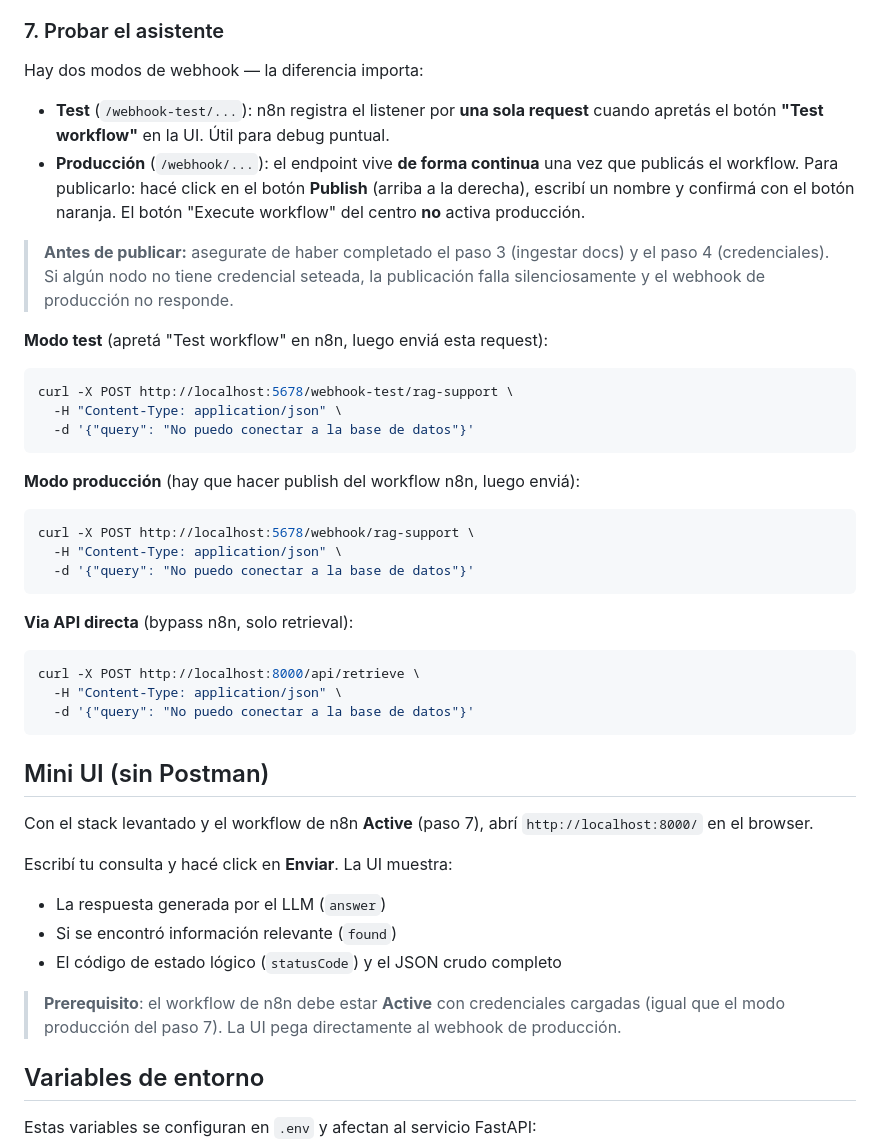
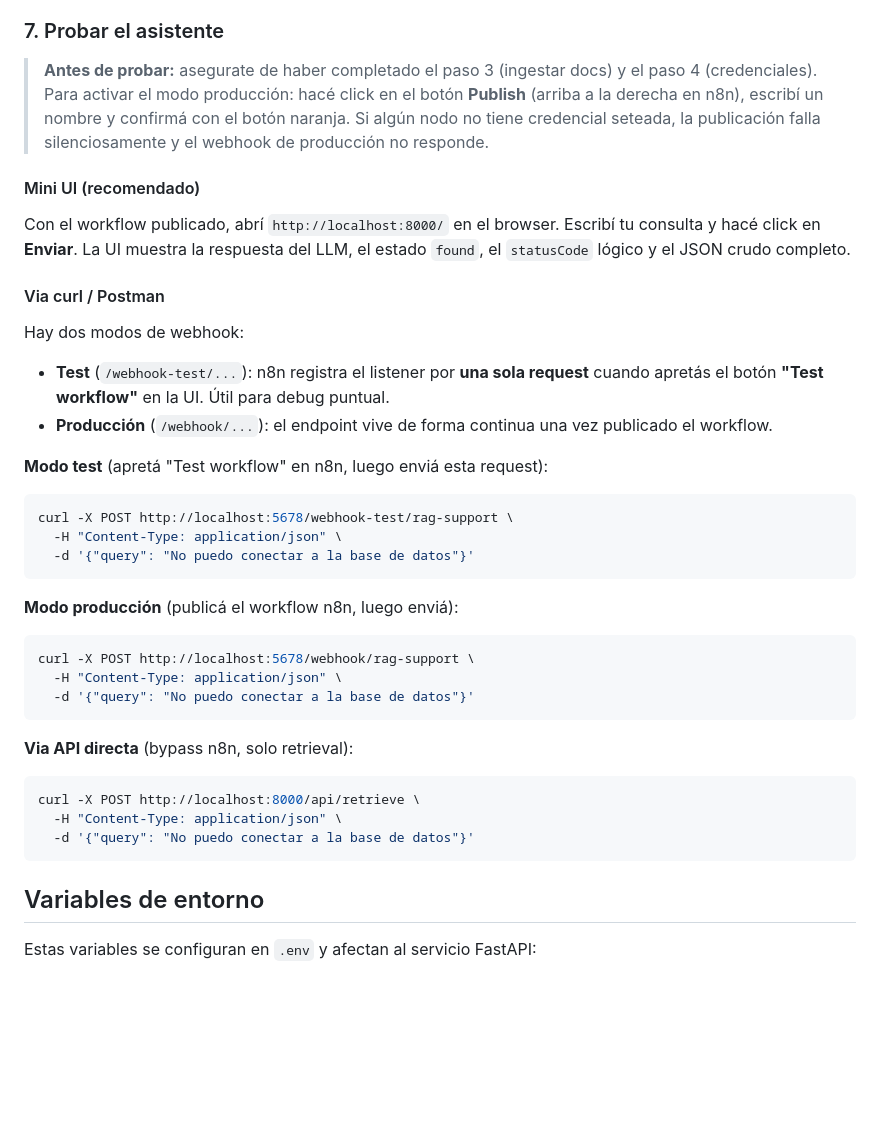
Before and after one commit to juan-cabra1/Prueba-Tecnica-Juan-Ignacio-Cabral, a Markdown page: README.md, the part around the change. GitHub-like rendering; blank space fills up the shorter version.

Commit message:
docs(readme): promote Mini UI as primary testing method, move curl to secondary

````diff
--- a/README.md
+++ b/README.md
@@ -86,12 +86,18 @@ El workflow tiene un nodo **IF** llamado "LLM Provider" que rutea a OpenAI o Ant
 
 ### 7. Probar el asistente
 
-Hay dos modos de webhook — la diferencia importa:
+> **Antes de probar:** asegurate de haber completado el paso 3 (ingestar docs) y el paso 4 (credenciales). Para activar el modo producción: hacé click en el botón **Publish** (arriba a la derecha en n8n), escribí un nombre y confirmá con el botón naranja. Si algún nodo no tiene credencial seteada, la publicación falla silenciosamente y el webhook de producción no responde.
+
+#### Mini UI (recomendado)
+
+Con el workflow publicado, abrí `http://localhost:8000/` en el browser. Escribí tu consulta y hacé click en **Enviar**. La UI muestra la respuesta del LLM, el estado `found`, el `statusCode` lógico y el JSON crudo completo.
+
+#### Via curl / Postman
+
+Hay dos modos de webhook:
 
 - **Test** (`/webhook-test/...`): n8n registra el listener por **una sola request** cuando apretás el botón **"Test workflow"** en la UI. Útil para debug puntual.
-- **Producción** (`/webhook/...`): el endpoint vive **de forma continua** una vez que publicás el workflow. Para publicarlo: hacé click en el botón **Publish** (arriba a la derecha), escribí un nombre y confirmá con el botón naranja. El botón "Execute workflow" del centro **no** activa producción.
-
-> **Antes de publicar:** asegurate de haber completado el paso 3 (ingestar docs) y el paso 4 (credenciales). Si algún nodo no tiene credencial seteada, la publicación falla silenciosamente y el webhook de producción no responde.
+- **Producción** (`/webhook/...`): el endpoint vive de forma continua una vez publicado el workflow.
 
 **Modo test** (apretá "Test workflow" en n8n, luego enviá esta request):
 ```bash
@@ -100,7 +106,7 @@ curl -X POST http://localhost:5678/webhook-test/rag-support \
   -d '{"query": "No puedo conectar a la base de datos"}'
 ```
 
-**Modo producción** (hay que hacer publish del workflow n8n, luego enviá):
+**Modo producción** (publicá el workflow n8n, luego enviá):
 ```bash
 curl -X POST http://localhost:5678/webhook/rag-support \
   -H "Content-Type: application/json" \
@@ -113,17 +119,6 @@ curl -X POST http://localhost:8000/api/retrieve \
   -H "Content-Type: application/json" \
   -d '{"query": "No puedo conectar a la base de datos"}'
 ```
-
-## Mini UI (sin Postman)
-
-Con el stack levantado y el workflow de n8n **Active** (paso 7), abrí `http://localhost:8000/` en el browser.
-
-Escribí tu consulta y hacé click en **Enviar**. La UI muestra:
-- La respuesta generada por el LLM (`answer`)
-- Si se encontró información relevante (`found`)
-- El código de estado lógico (`statusCode`) y el JSON crudo completo
-
-> **Prerequisito**: el workflow de n8n debe estar **Active** con credenciales cargadas (igual que el modo producción del paso 7). La UI pega directamente al webhook de producción.
 
 ## Variables de entorno
 
````
